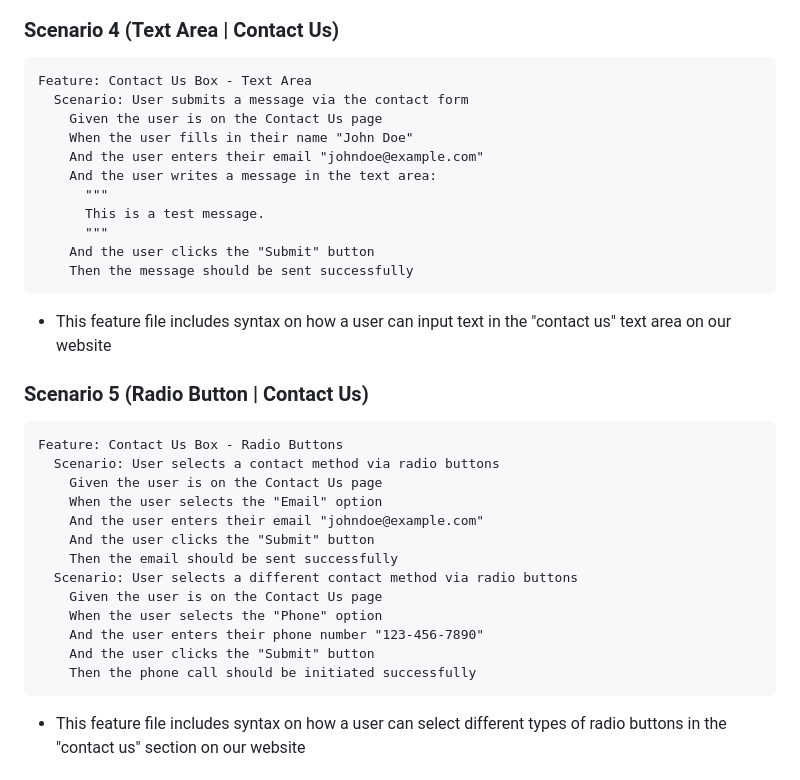
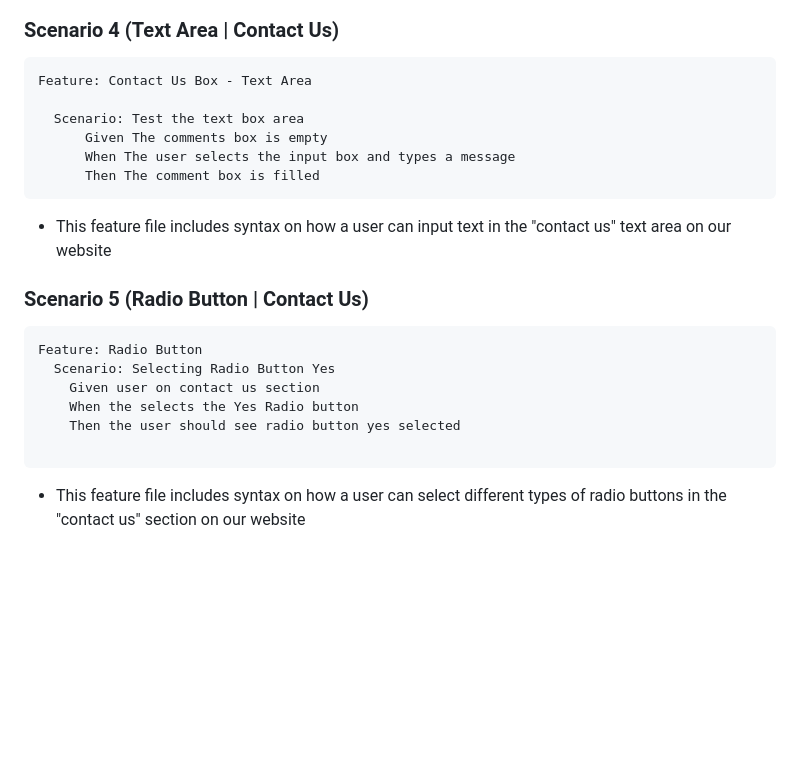
Before and after one commit to msteenab/Group3-repo-projects, a Markdown page: Behavior-Driven-Development-Lab.md, the part around the change. Rendered like a GitHub page; blank space fills up the shorter version.

Commit message:
changed text area and radio feature scenarios

````diff
--- a/Behavior-Driven-Development-Lab.md
+++ b/Behavior-Driven-Development-Lab.md
@@ -113,35 +113,23 @@ Feature: Menu Display
 
 ```gherkin
 Feature: Contact Us Box - Text Area
-  Scenario: User submits a message via the contact form
-    Given the user is on the Contact Us page
-    When the user fills in their name "John Doe"
-    And the user enters their email "johndoe@example.com"
-    And the user writes a message in the text area:
-      """
-      This is a test message.
-      """
-    And the user clicks the "Submit" button
-    Then the message should be sent successfully
+
+  Scenario: Test the text box area
+      Given The comments box is empty
+      When The user selects the input box and types a message
+      Then The comment box is filled
 ```
 - This feature file includes syntax on how a user can input text in the "contact us" text area on our website
 
 ### Scenario 5 (Radio Button | Contact Us)
 
 ```gherkin
-Feature: Contact Us Box - Radio Buttons
-  Scenario: User selects a contact method via radio buttons
-    Given the user is on the Contact Us page
-    When the user selects the "Email" option
-    And the user enters their email "johndoe@example.com"
-    And the user clicks the "Submit" button
-    Then the email should be sent successfully
-  Scenario: User selects a different contact method via radio buttons
-    Given the user is on the Contact Us page
-    When the user selects the "Phone" option
-    And the user enters their phone number "123-456-7890"
-    And the user clicks the "Submit" button
-    Then the phone call should be initiated successfully
+Feature: Radio Button
+  Scenario: Selecting Radio Button Yes
+    Given user on contact us section
+    When the selects the Yes Radio button
+    Then the user should see radio button yes selected
+
 ```
 - This feature file includes syntax on how a user can select different types of radio buttons in the "contact us" section on our website
 
````
